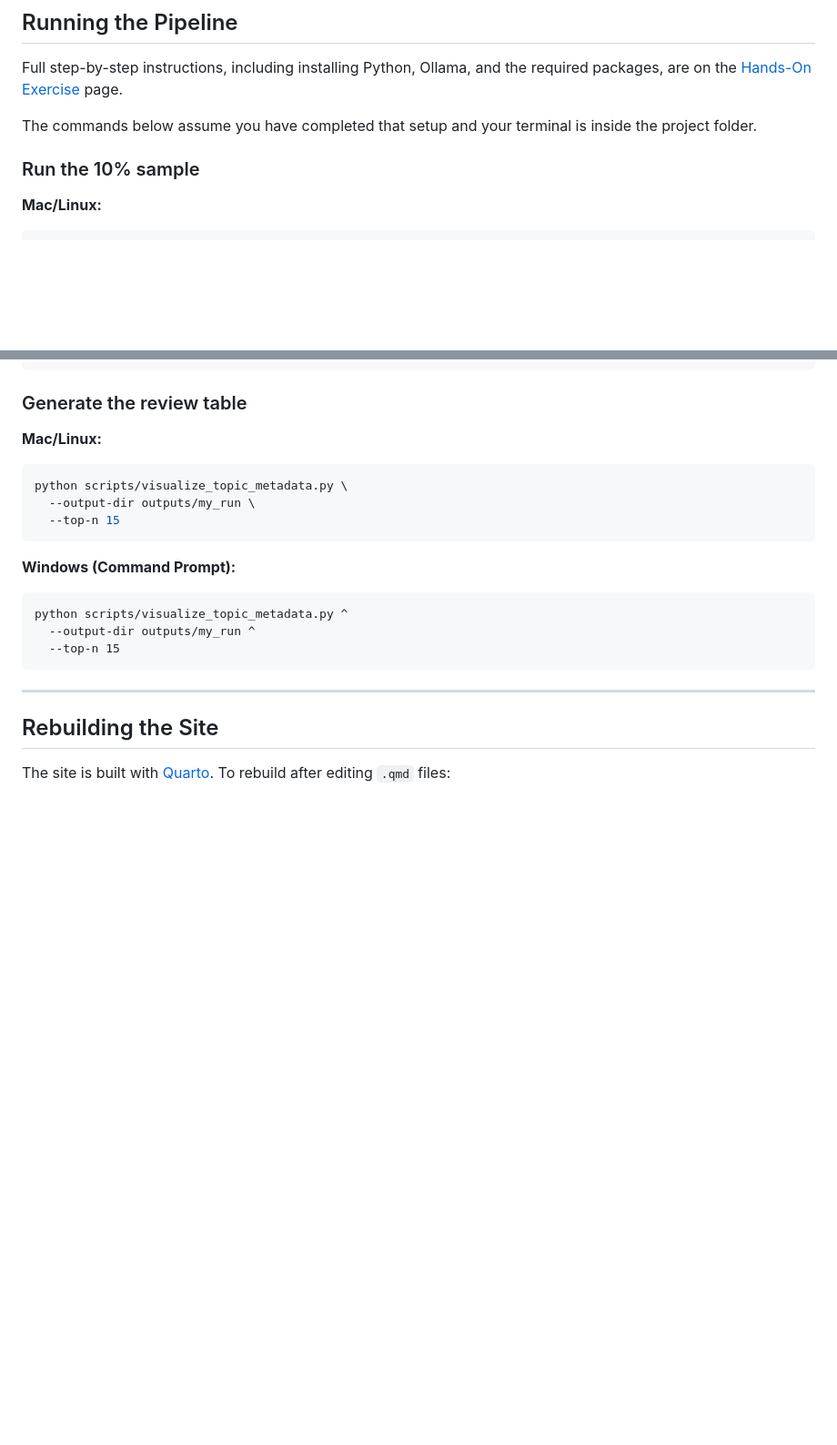
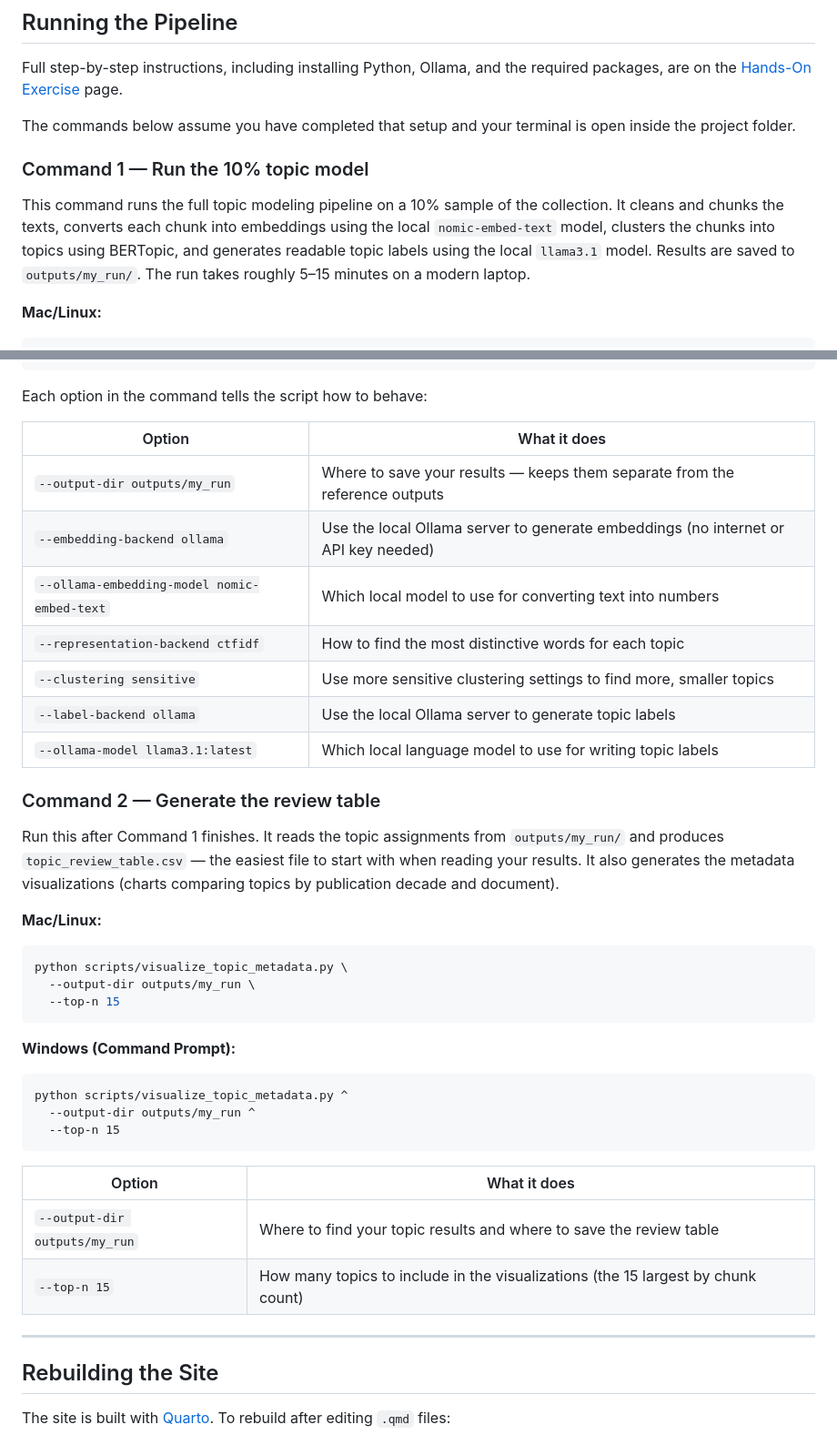
Before and after one commit to jinghanlib/topic-modeling-slave-narratives, a Markdown page: README.md, 2 parts joined by grey strips. Shown at 91% size. Drawn GitHub-style; blank space fills up the shorter version.

Commit message:
Explain all pipeline commands and options in README

````diff
--- a/README.md
+++ b/README.md
@@ -119,9 +119,11 @@ data/
 
 Full step-by-step instructions, including installing Python, Ollama, and the required packages, are on the [Hands-On Exercise](https://jinghanlib.github.io/topic-modeling-slave-narratives/instructions/02_hands_on_exercise.html) page.
 
-The commands below assume you have completed that setup and your terminal is inside the project folder.
+The commands below assume you have completed that setup and your terminal is open inside the project folder.
 
-### Run the 10% sample
+### Command 1 — Run the 10% topic model
+
+This command runs the full topic modeling pipeline on a 10% sample of the collection. It cleans and chunks the texts, converts each chunk into embeddings using the local `nomic-embed-text` model, clusters the chunks into topics using BERTopic, and generates readable topic labels using the local `llama3.1` model. Results are saved to `outputs/my_run/`. The run takes roughly 5–15 minutes on a modern laptop.
 
 **Mac/Linux:**
 ```bash
@@ -147,7 +149,21 @@ python -u scripts/run_bertopic_sample.py ^
   --ollama-model llama3.1:latest
 ```
 
-### Generate the review table
+Each option in the command tells the script how to behave:
+
+| Option | What it does |
+|---|---|
+| `--output-dir outputs/my_run` | Where to save your results — keeps them separate from the reference outputs |
+| `--embedding-backend ollama` | Use the local Ollama server to generate embeddings (no internet or API key needed) |
+| `--ollama-embedding-model nomic-embed-text` | Which local model to use for converting text into numbers |
+| `--representation-backend ctfidf` | How to find the most distinctive words for each topic |
+| `--clustering sensitive` | Use more sensitive clustering settings to find more, smaller topics |
+| `--label-backend ollama` | Use the local Ollama server to generate topic labels |
+| `--ollama-model llama3.1:latest` | Which local language model to use for writing topic labels |
+
+### Command 2 — Generate the review table
+
+Run this after Command 1 finishes. It reads the topic assignments from `outputs/my_run/` and produces `topic_review_table.csv` — the easiest file to start with when reading your results. It also generates the metadata visualizations (charts comparing topics by publication decade and document).
 
 **Mac/Linux:**
 ```bash
@@ -162,6 +178,11 @@ python scripts/visualize_topic_metadata.py ^
   --output-dir outputs/my_run ^
   --top-n 15
 ```
+
+| Option | What it does |
+|---|---|
+| `--output-dir outputs/my_run` | Where to find your topic results and where to save the review table |
+| `--top-n 15` | How many topics to include in the visualizations (the 15 largest by chunk count) |
 
 ---
 
````
